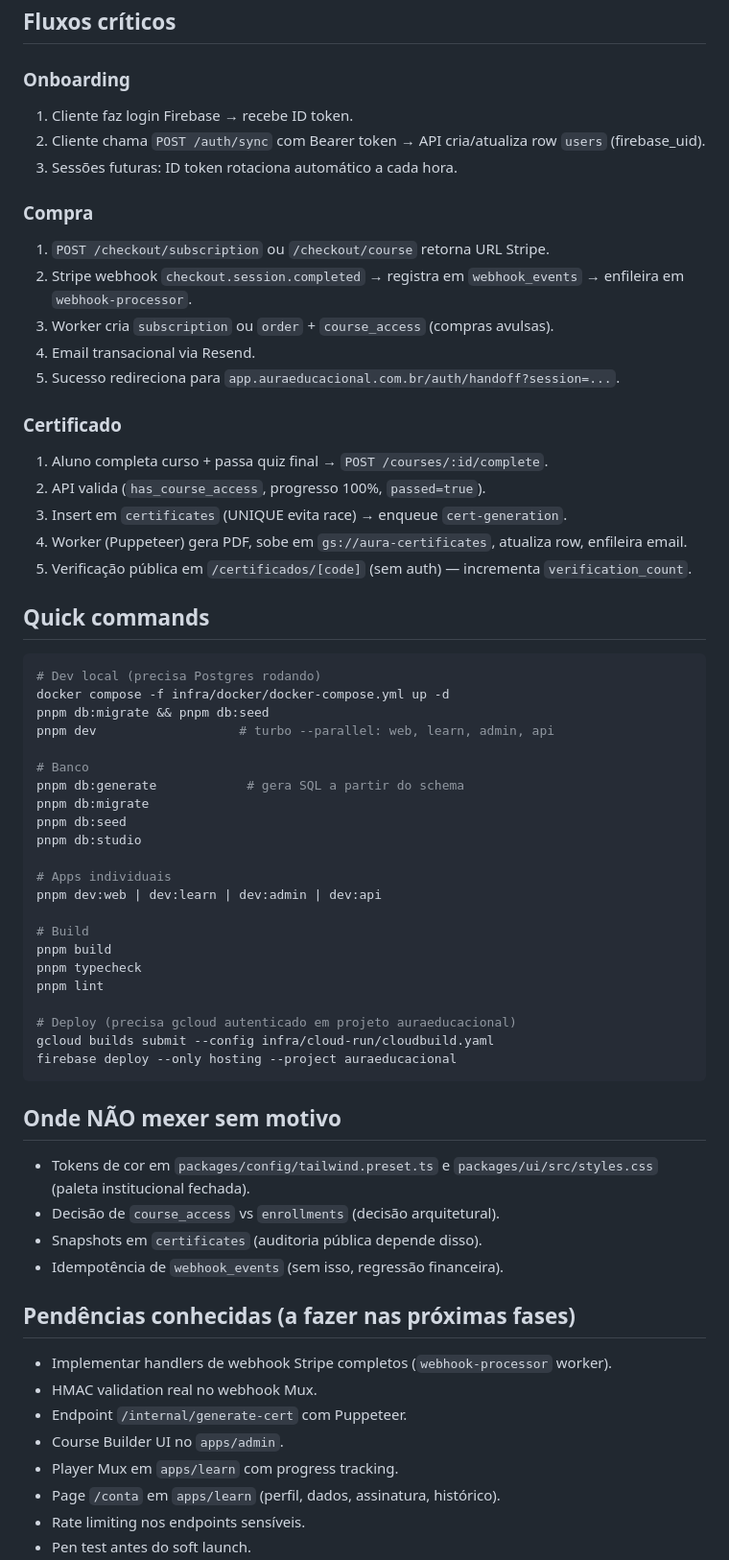
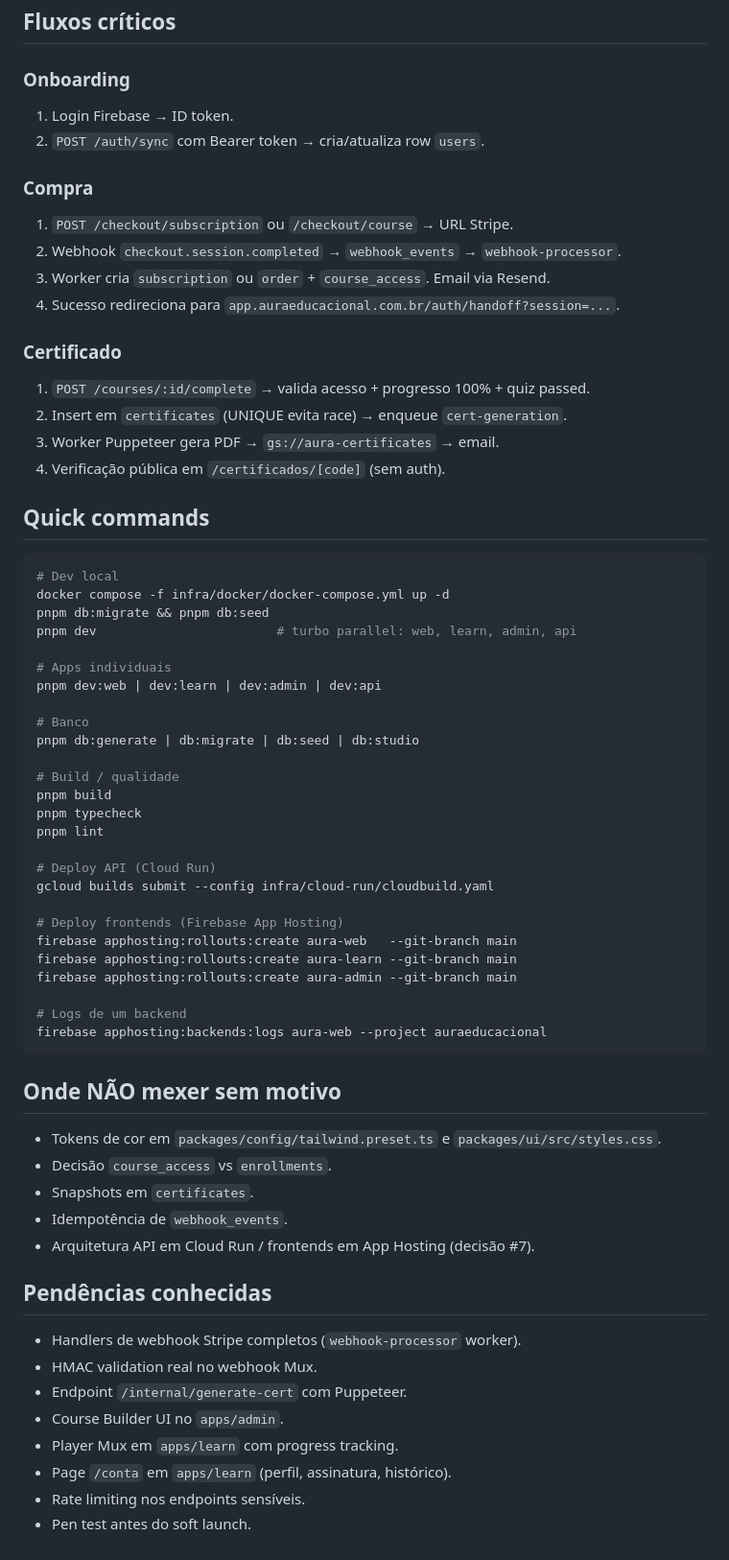
Before and after one commit to kayoinreality/aura-educacional, a Markdown page: CLAUDE.md, the part around one of its changes. Shown at 96% size. GitHub-like rendering.

````diff
--- a/CLAUDE.md
+++ b/CLAUDE.md
@@ -116,65 +115,67 @@ Campos `user_name_snapshot`, `course_title_snapshot`, `workload_hours_snapshot`,
 ## Fluxos críticos
 
 ### Onboarding
-1. Cliente faz login Firebase → recebe ID token.
-2. Cliente chama `POST /auth/sync` com Bearer token → API cria/atualiza row `users` (firebase_uid).
-3. Sessões futuras: ID token rotaciona automático a cada hora.
+1. Login Firebase → ID token.
+2. `POST /auth/sync` com Bearer token → cria/atualiza row `users`.
 
 ### Compra
-1. `POST /checkout/subscription` ou `/checkout/course` retorna URL Stripe.
-2. Stripe webhook `checkout.session.completed` → registra em `webhook_events` → enfileira em `webhook-processor`.
-3. Worker cria `subscription` ou `order` + `course_access` (compras avulsas).
-4. Email transacional via Resend.
-5. Sucesso redireciona para `app.auraeducacional.com.br/auth/handoff?session=...`.
+1. `POST /checkout/subscription` ou `/checkout/course` → URL Stripe.
+2. Webhook `checkout.session.completed` → `webhook_events` → `webhook-processor`.
+3. Worker cria `subscription` ou `order` + `course_access`. Email via Resend.
+4. Sucesso redireciona para `app.auraeducacional.com.br/auth/handoff?session=...`.
 
 ### Certificado
-1. Aluno completa curso + passa quiz final → `POST /courses/:id/complete`.
-2. API valida (`has_course_access`, progresso 100%, `passed=true`).
-3. Insert em `certificates` (UNIQUE evita race) → enqueue `cert-generation`.
-4. Worker (Puppeteer) gera PDF, sobe em `gs://aura-certificates`, atualiza row, enfileira email.
-5. Verificação pública em `/certificados/[code]` (sem auth) — incrementa `verification_count`.
+1. `POST /courses/:id/complete` → valida acesso + progresso 100% + quiz passed.
+2. Insert em `certificates` (UNIQUE evita race) → enqueue `cert-generation`.
+3. Worker Puppeteer gera PDF → `gs://aura-certificates` → email.
+4. Verificação pública em `/certificados/[code]` (sem auth).
 
 ## Quick commands
 
 ```bash
-# Dev local (precisa Postgres rodando)
+# Dev local
 docker compose -f infra/docker/docker-compose.yml up -d
 pnpm db:migrate && pnpm db:seed
-pnpm dev                   # turbo --parallel: web, learn, admin, api
-
-# Banco
-pnpm db:generate            # gera SQL a partir do schema
-pnpm db:migrate
-pnpm db:seed
-pnpm db:studio
+pnpm dev                        # turbo parallel: web, learn, admin, api
 
 # Apps individuais
 pnpm dev:web | dev:learn | dev:admin | dev:api
 
-# Build
+# Banco
+pnpm db:generate | db:migrate | db:seed | db:studio
+
+# Build / qualidade
 pnpm build
 pnpm typecheck
 pnpm lint
 
-# Deploy (precisa gcloud autenticado em projeto auraeducacional)
+# Deploy API (Cloud Run)
 gcloud builds submit --config infra/cloud-run/cloudbuild.yaml
-firebase deploy --only hosting --project auraeducacional
+
+# Deploy frontends (Firebase App Hosting)
+firebase apphosting:rollouts:create aura-web   --git-branch main
+firebase apphosting:rollouts:create aura-learn --git-branch main
+firebase apphosting:rollouts:create aura-admin --git-branch main
+
+# Logs de um backend
+firebase apphosting:backends:logs aura-web --project auraeducacional
 ```
 
 ## Onde NÃO mexer sem motivo
 
-- Tokens de cor em `packages/config/tailwind.preset.ts` e `packages/ui/src/styles.css` (paleta institucional fechada).
-- Decisão de `course_access` vs `enrollments` (decisão arquitetural).
-- Snapshots em `certificates` (auditoria pública depende disso).
-- Idempotência de `webhook_events` (sem isso, regressão financeira).
+- Tokens de cor em `packages/config/tailwind.preset.ts` e `packages/ui/src/styles.css`.
+- Decisão `course_access` vs `enrollments`.
+- Snapshots em `certificates`.
+- Idempotência de `webhook_events`.
+- Arquitetura API em Cloud Run / frontends em App Hosting (decisão #7).
 
-## Pendências conhecidas (a fazer nas próximas fases)
+## Pendências conhecidas
 
-- Implementar handlers de webhook Stripe completos (`webhook-processor` worker).
+- Handlers de webhook Stripe completos (`webhook-processor` worker).
 - HMAC validation real no webhook Mux.
 - Endpoint `/internal/generate-cert` com Puppeteer.
 - Course Builder UI no `apps/admin`.
 - Player Mux em `apps/learn` com progress tracking.
-- Page `/conta` em `apps/learn` (perfil, dados, assinatura, histórico).
+- Page `/conta` em `apps/learn` (perfil, assinatura, histórico).
 - Rate limiting nos endpoints sensíveis.
 - Pen test antes do soft launch.
````
Also changed, not shown: other parts of CLAUDE.md (+59 -47 lines).
